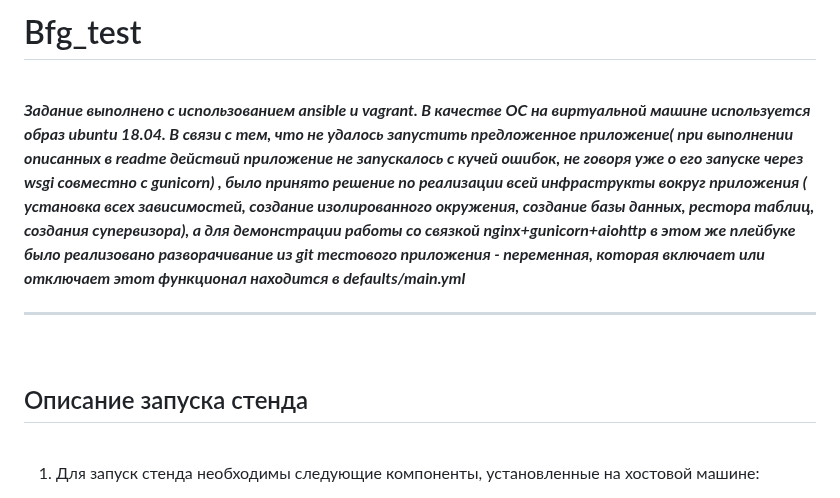
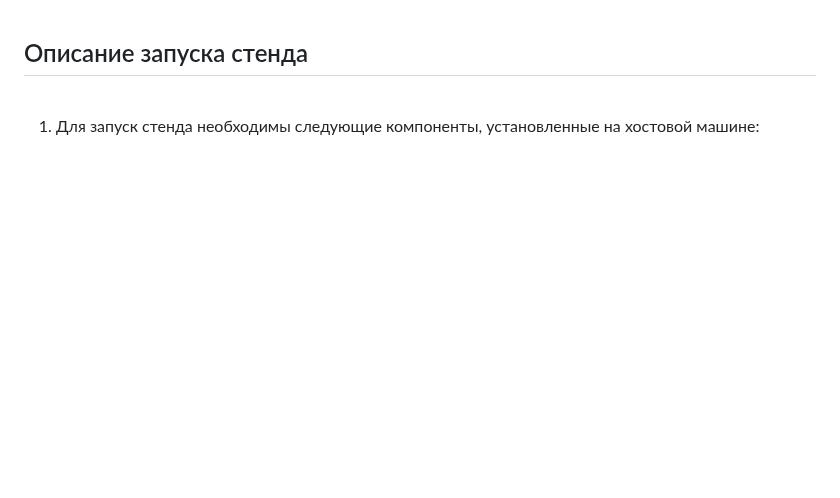
Before and after one commit to kazaych/Bfg_test, a Markdown page: README.md, the part around the change. Rendered like a GitHub page; blank space fills up the shorter version.

```diff
--- a/README.md
+++ b/README.md
@@ -1,12 +1,3 @@
-# Bfg_test
-
-<br>
-
-***Задание выполнено с использованием ansible и vagrant. В качестве ОС на виртуальной машине используется образ ubuntu 18.04. В связи с тем, что не удалось запустить предложенное приложение( при выполнении описанных в readme действий приложение не запускалось с кучей ошибок, не говоря уже о его запуске через wsgi совместно с gunicorn) , было принято решение по реализации всей инфраструкты вокруг приложения ( установка всех зависимостей, создание изолированного окружения, создание базы данных, рестора таблиц, создания супервизора), а для демонстрации работы со связкой nginx+gunicorn+aiohttp в этом же плейбуке было реализовано разворачивание из git тестового приложения - переменная, которая включает или отключает этот функционал находится в defaults/main.yml***
-
----
-
-<br>
 
 ## Описание запуска стенда
 <br>
```
